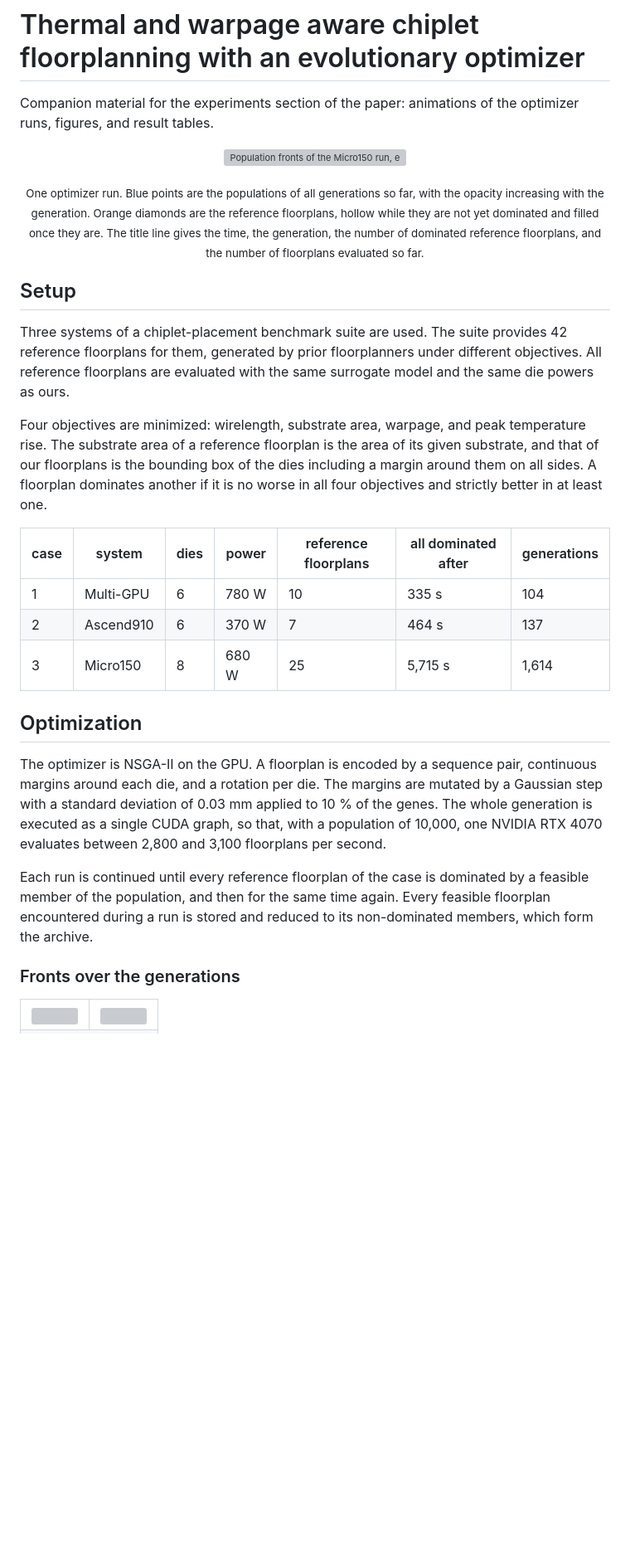
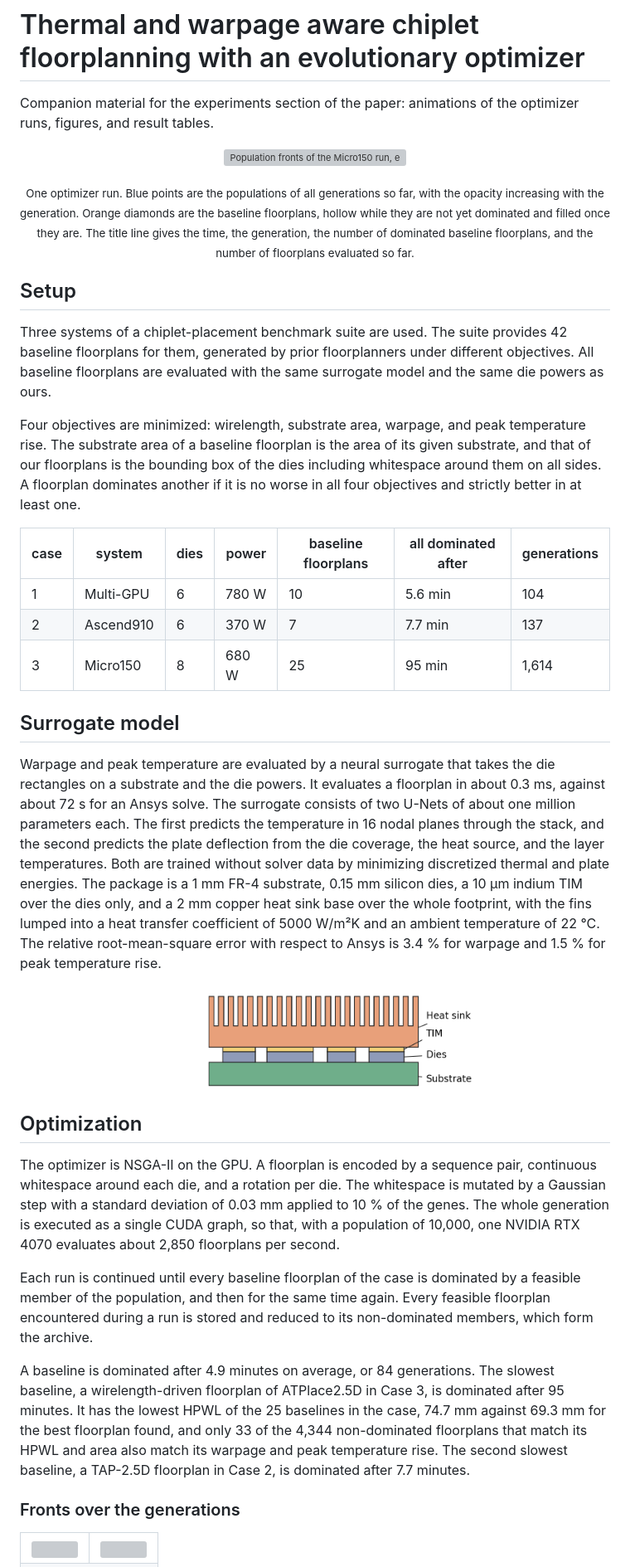
Before and after one commit to lesliekhwang/AI-co-optimization, a Markdown page: README.md, the part around one of its changes. Shown at 83% size. GitHub-like rendering; pictures changed too: assets/fig_stack.png (added); blank space fills up the shorter version; grey boxes are pictures that could not be loaded.

Commit message:
Latest style to match paper

```diff
--- a/README.md
+++ b/README.md
@@ -5,25 +5,33 @@ Companion material for the experiments section of the paper: animations of the o
 <p align="center">
   <img src="assets/fronts_history_case3.gif" width="95%" alt="Population fronts of the Micro150 run, evolving over generations">
 </p>
-<p align="center"><sub>One optimizer run. Blue points are the populations of all generations so far, with the opacity increasing with the generation. Orange diamonds are the reference floorplans, hollow while they are not yet dominated and filled once they are. The title line gives the time, the generation, the number of dominated reference floorplans, and the number of floorplans evaluated so far.</sub></p>
+<p align="center"><sub>One optimizer run. Blue points are the populations of all generations so far, with the opacity increasing with the generation. Orange diamonds are the baseline floorplans, hollow while they are not yet dominated and filled once they are. The title line gives the time, the generation, the number of dominated baseline floorplans, and the number of floorplans evaluated so far.</sub></p>
 
 ## Setup
 
-Three systems of a chiplet-placement benchmark suite are used. The suite provides 42 reference floorplans for them, generated by prior floorplanners under different objectives. All reference floorplans are evaluated with the same surrogate model and the same die powers as ours.
+Three systems of a chiplet-placement benchmark suite are used. The suite provides 42 baseline floorplans for them, generated by prior floorplanners under different objectives. All baseline floorplans are evaluated with the same surrogate model and the same die powers as ours.
 
-Four objectives are minimized: wirelength, substrate area, warpage, and peak temperature rise. The substrate area of a reference floorplan is the area of its given substrate, and that of our floorplans is the bounding box of the dies including a margin around them on all sides. A floorplan dominates another if it is no worse in all four objectives and strictly better in at least one.
+Four objectives are minimized: wirelength, substrate area, warpage, and peak temperature rise. The substrate area of a baseline floorplan is the area of its given substrate, and that of our floorplans is the bounding box of the dies including whitespace around them on all sides. A floorplan dominates another if it is no worse in all four objectives and strictly better in at least one.
 
-| case | system | dies | power | reference floorplans | all dominated after | generations |
+| case | system | dies | power | baseline floorplans | all dominated after | generations |
 |---|---|---|---|---|---|---|
-| 1 | Multi-GPU | 6 | 780 W | 10 | 335 s | 104 |
-| 2 | Ascend910 | 6 | 370 W | 7 | 464 s | 137 |
-| 3 | Micro150 | 8 | 680 W | 25 | 5,715 s | 1,614 |
+| 1 | Multi-GPU | 6 | 780 W | 10 | 5.6 min | 104 |
+| 2 | Ascend910 | 6 | 370 W | 7 | 7.7 min | 137 |
+| 3 | Micro150 | 8 | 680 W | 25 | 95 min | 1,614 |
+
+## Surrogate model
+
+Warpage and peak temperature are evaluated by a neural surrogate that takes the die rectangles on a substrate and the die powers. It evaluates a floorplan in about 0.3 ms, against about 72 s for an Ansys solve. The surrogate consists of two U-Nets of about one million parameters each. The first predicts the temperature in 16 nodal planes through the stack, and the second predicts the plate deflection from the die coverage, the heat source, and the layer temperatures. Both are trained without solver data by minimizing discretized thermal and plate energies. The package is a 1 mm FR-4 substrate, 0.15 mm silicon dies, a 10 µm indium TIM over the dies only, and a 2 mm copper heat sink base over the whole footprint, with the fins lumped into a heat transfer coefficient of 5000 W/m²K and an ambient temperature of 22 °C. The relative root-mean-square error with respect to Ansys is 3.4 % for warpage and 1.5 % for peak temperature rise.
+
+<p align="center"><img src="assets/fig_stack.png" width="60%" alt="Cross section of the modeled package: substrate, dies, TIM over the dies, and heat sink"></p>
 
 ## Optimization
 
-The optimizer is NSGA-II on the GPU. A floorplan is encoded by a sequence pair, continuous margins around each die, and a rotation per die. The margins are mutated by a Gaussian step with a standard deviation of 0.03 mm applied to 10 % of the genes. The whole generation is executed as a single CUDA graph, so that, with a population of 10,000, one NVIDIA RTX 4070 evaluates between 2,800 and 3,100 floorplans per second.
+The optimizer is NSGA-II on the GPU. A floorplan is encoded by a sequence pair, continuous whitespace around each die, and a rotation per die. The whitespace is mutated by a Gaussian step with a standard deviation of 0.03 mm applied to 10 % of the genes. The whole generation is executed as a single CUDA graph, so that, with a population of 10,000, one NVIDIA RTX 4070 evaluates about 2,850 floorplans per second.
 
-Each run is continued until every reference floorplan of the case is dominated by a feasible member of the population, and then for the same time again. Every feasible floorplan encountered during a run is stored and reduced to its non-dominated members, which form the archive.
+Each run is continued until every baseline floorplan of the case is dominated by a feasible member of the population, and then for the same time again. Every feasible floorplan encountered during a run is stored and reduced to its non-dominated members, which form the archive.
+
+A baseline is dominated after 4.9 minutes on average, or 84 generations. The slowest baseline, a wirelength-driven floorplan of ATPlace2.5D in Case 3, is dominated after 95 minutes. It has the lowest HPWL of the 25 baselines in the case, 74.7 mm against 69.3 mm for the best floorplan found, and only 33 of the 4,344 non-dominated floorplans that match its HPWL and area also match its warpage and peak temperature rise. The second slowest baseline, a TAP-2.5D floorplan in Case 2, is dominated after 7.7 minutes.
 
 ### Fronts over the generations
 
```
Also changed, not shown: other parts of README.md (+17 -15 lines), assets/fig_ansys_shift.png, assets/fig_comparison.png, assets/fig_concept.png (added), assets/fig_fronts.png.
